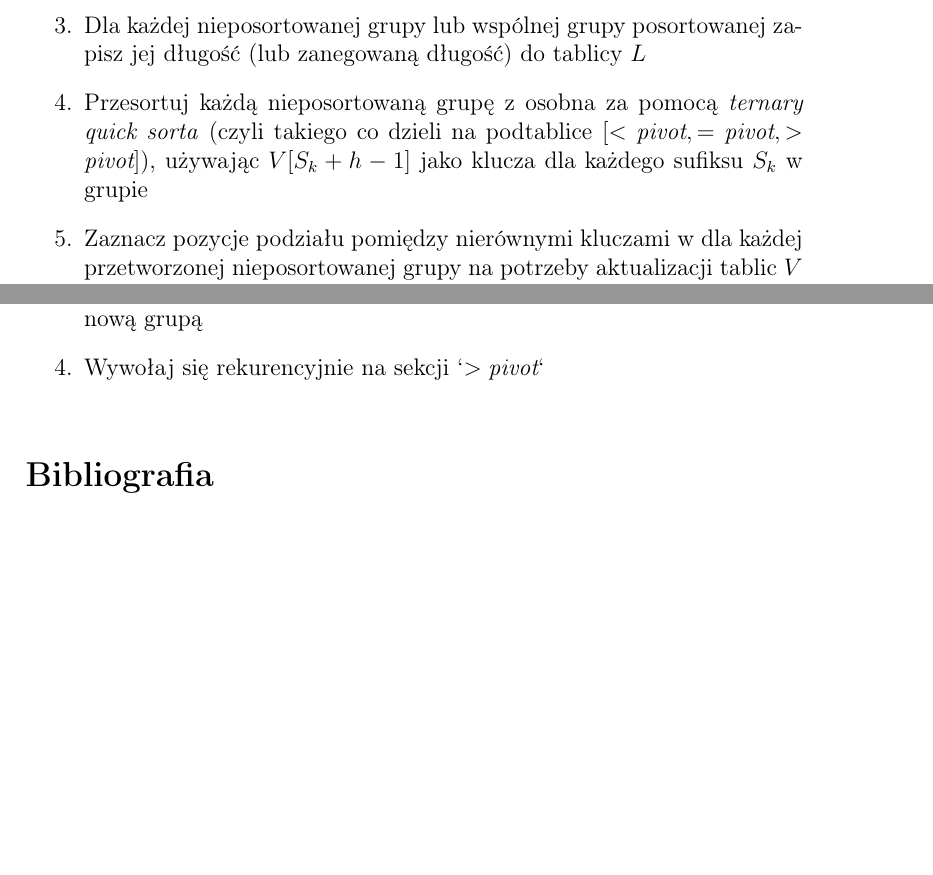
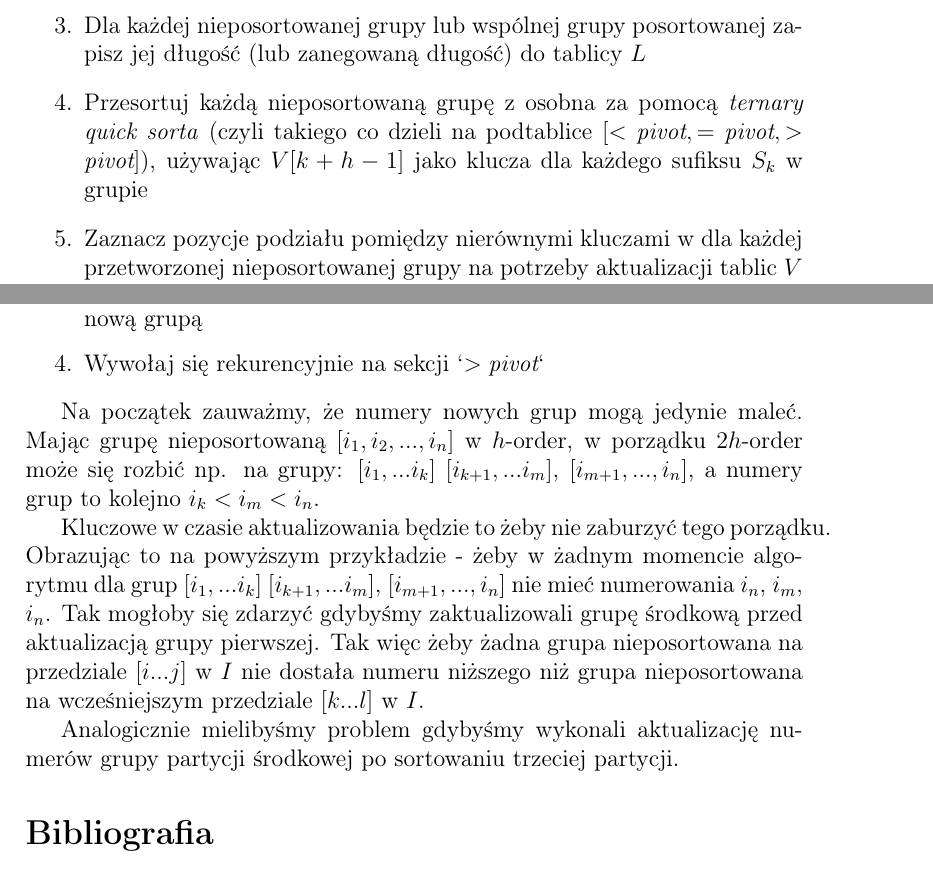
Before and after one commit to krzysztof-turowski/string-algorithms, a LaTeX document (text/PawelPalenica/Larsson_Sadakane_Suffix_Array.tex): two parts of pages 3 and 5 of 5, joined at a grey line, cut so that both start at the same text, the shorter picture padded with empty space. Compiled offline with pdfLaTeX.

Commit message:
Fix sort explanation

```diff
--- a/text/PawelPalenica/Larsson_Sadakane_Suffix_Array.tex
+++ b/text/PawelPalenica/Larsson_Sadakane_Suffix_Array.tex
@@ -75,7 +75,7 @@ Podstawowy algorytm będzie się prezentował następująco:
     \item Umieść sufiksy $1 \ldots n+1$ w tablicy $I$. Posortuj $I$ używając $x_i$ jako klucza dla sufiksu $i$ (pierwsza litera). Ustaw $h=1$
     \item Dla każdego sufiksu $S_{i+1}$ ustaw numer grupy do której należy w $V[i]$
     \item Dla każdej nieposortowanej grupy lub wspólnej grupy posortowanej zapisz jej długość (lub zanegowaną długość) do tablicy $L$
-    \item Przesortuj każdą nieposortowaną grupę z osobna za pomocą \textit{ternary quick sorta} (czyli takiego co dzieli na podtablice $[< \textit{pivot}, = \textit{pivot}, > \textit{pivot}]$), używając $V[S_k + h - 1]$ jako klucza dla każdego sufiksu $S_k$ w grupie
+    \item Przesortuj każdą nieposortowaną grupę z osobna za pomocą \textit{ternary quick sorta} (czyli takiego co dzieli na podtablice $[< \textit{pivot}, = \textit{pivot}, > \textit{pivot}]$), używając $V[k + h - 1]$ jako klucza dla każdego sufiksu $S_k$ w grupie
     \item Zaznacz pozycje podziału pomiędzy nierównymi kluczami w dla każdej przetworzonej nieposortowanej grupy na potrzeby aktualizacji tablic $V$ oraz $L$
     \item Podwój $h$. Stwórz nowe grupy poprzez podział na zaznaczonych pozycjach (aktualizując odpowiednio $V$ i $L$)
     \item Zakończ jeśli $I$ składa się tylko z jednej posortowanej grupy. W przeciwnym przypadku idź do kroku 4.
@@ -108,6 +108,13 @@ W algorytmie autorzy wprowadzają usprawnienia które nie wpływają negatywnie
 \end{enumerate}
 \medskip
 
+Na początek zauważmy, że numery nowych grup mogą jedynie maleć. Mając grupę nieposortowaną $[i_1, i_2, ..., i_n]$ w $h$-order, w porządku $2h$-order może się rozbić np. na grupy: $[i_1, ... i_k]$ $[i_{k+1}, ... i_m]$, $[i_{m+1}, ..., i_n]$, a numery grup to kolejno $i_k < i_m < i_n$.
+
+Kluczowe w czasie aktualizowania będzie to żeby nie zaburzyć tego porządku. Obrazując to na powyższym przykładzie - żeby w żadnym momencie algorytmu dla grup $[i_1, ... i_k]$ $[i_{k+1}, ... i_m]$, $[i_{m+1}, ..., i_n]$ nie mieć numerowania $i_n$, $i_m$, $i_n$. Tak mogłoby się zdarzyć gdybyśmy zaktualizowali grupę środkową przed aktualizacją grupy pierwszej. Tak więc żeby żadna grupa nieposortowana na przedziale $[i ... j]$ w $I$ nie dostała numeru niższego niż grupa nieposortowana na wcześniejszym przedziale $[k ... l]$ w $I$.
+
+Analogicznie mielibyśmy problem gdybyśmy wykonali aktualizację numerów grupy partycji środkowej po sortowaniu trzeciej partycji.
+
+
 \printbibliography[title={Bibliografia}]
 
 \end{document}
```
